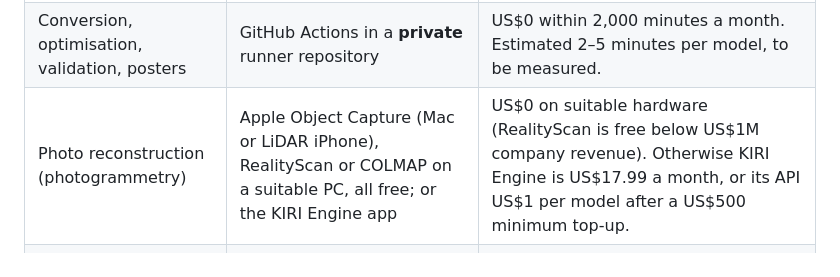
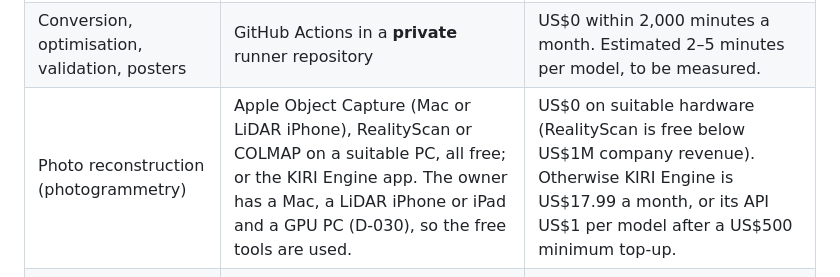
Before and after one commit to AbdHablas/Hantex, a Markdown page: docs/implementation-plan.md, the part around the change. Drawn GitHub-style.

```diff
--- a/docs/implementation-plan.md
+++ b/docs/implementation-plan.md
@@ -157,7 +157,7 @@ Full evaluation and sources: [`3d-product-studio.md`](3d-product-studio.md).
 | Delivery of models and poster images | R2 through each site's media domain, cached by Cloudflare | US$0. Needs a Cache Rule for `.glb` files. |
 | Uploads, job tracking, review screens | Dashboard Worker (Workers Free) | US$0. No heavy processing: the Free plan allows 10 ms of CPU per request. |
 | Conversion, optimisation, validation, posters | GitHub Actions in a **private** runner repository | US$0 within 2,000 minutes a month. Estimated 2–5 minutes per model, to be measured. |
-| Photo reconstruction (photogrammetry) | Apple Object Capture (Mac or LiDAR iPhone), RealityScan or COLMAP on a suitable PC, all free; or the KIRI Engine app | US$0 on suitable hardware (RealityScan is free below US$1M company revenue). Otherwise KIRI Engine is US$17.99 a month, or its API US$1 per model after a US$500 minimum top-up. |
+| Photo reconstruction (photogrammetry) | Apple Object Capture (Mac or LiDAR iPhone), RealityScan or COLMAP on a suitable PC, all free; or the KIRI Engine app. The owner has a Mac, a LiDAR iPhone or iPad and a GPU PC (D-030), so the free tools are used. | US$0 on suitable hardware (RealityScan is free below US$1M company revenue). Otherwise KIRI Engine is US$17.99 a month, or its API US$1 per model after a US$500 minimum top-up. |
 | AI image-to-3D drafts (optional) | Tripo (recommended for a trial) or Rodin. Others are compared in `3d-product-studio.md` section 5. | About US$0.20–0.60 per attempt. Only with the Owner's approval and budget. |
 | 3D artist (optional) | Freelance | Quoted per product |
 | Turntable videos and scroll sequences | Rendered from the approved model on the processing runner | US$0. AI video would cost US$0.10–0.40 a second and isn't a 3D model. |
```
Also changed, not shown: docs/3d-product-studio.md (+5 -0 lines), docs/DECISIONS.md (+10 -1 lines).
